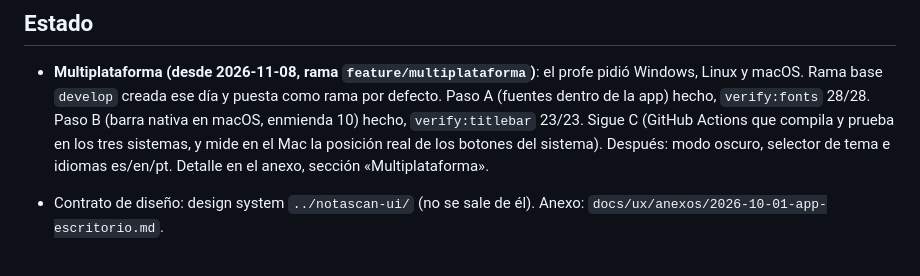
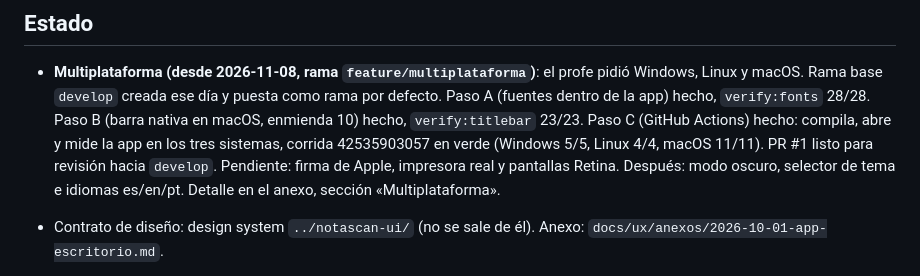
Before and after one commit to diarpicu2022-commits/notascan-escritorio, a Markdown page: notascan-desktop/CONTINUAR.md, the part around the change. Drawn GitHub-style.

Commit message:
docs: cierre del paso C de multiplataforma en el anexo y en CONTINUAR

```diff
--- a/notascan-desktop/CONTINUAR.md
+++ b/notascan-desktop/CONTINUAR.md
@@ -6,8 +6,9 @@ Lo primero que se lee al retomar.
 
 - **Multiplataforma (desde 2026-11-08, rama `feature/multiplataforma`)**: el profe pidió Windows, Linux y macOS. Rama base
   `develop` creada ese día y puesta como rama por defecto. Paso A (fuentes dentro de la app) hecho, `verify:fonts` 28/28.
-  Paso B (barra nativa en macOS, enmienda 10) hecho, `verify:titlebar` 23/23. Sigue C (GitHub Actions que compila y
-  prueba en los tres sistemas, y mide en el Mac la posición real de los botones del sistema).
+  Paso B (barra nativa en macOS, enmienda 10) hecho, `verify:titlebar` 23/23. Paso C (GitHub Actions) hecho: compila,
+  abre y mide la app en los tres sistemas, corrida 42535903057 en verde (Windows 5/5, Linux 4/4, macOS 11/11). PR #1 listo
+  para revisión hacia `develop`. Pendiente: firma de Apple, impresora real y pantallas Retina.
   Después: modo oscuro, selector de tema e idiomas es/en/pt. Detalle en el anexo, sección «Multiplataforma».
 
 - Contrato de diseño: design system `../notascan-ui/` (no se sale de él). Anexo: `docs/ux/anexos/2026-10-01-app-escritorio.md`.
```
Also changed, not shown: 1 other file.
